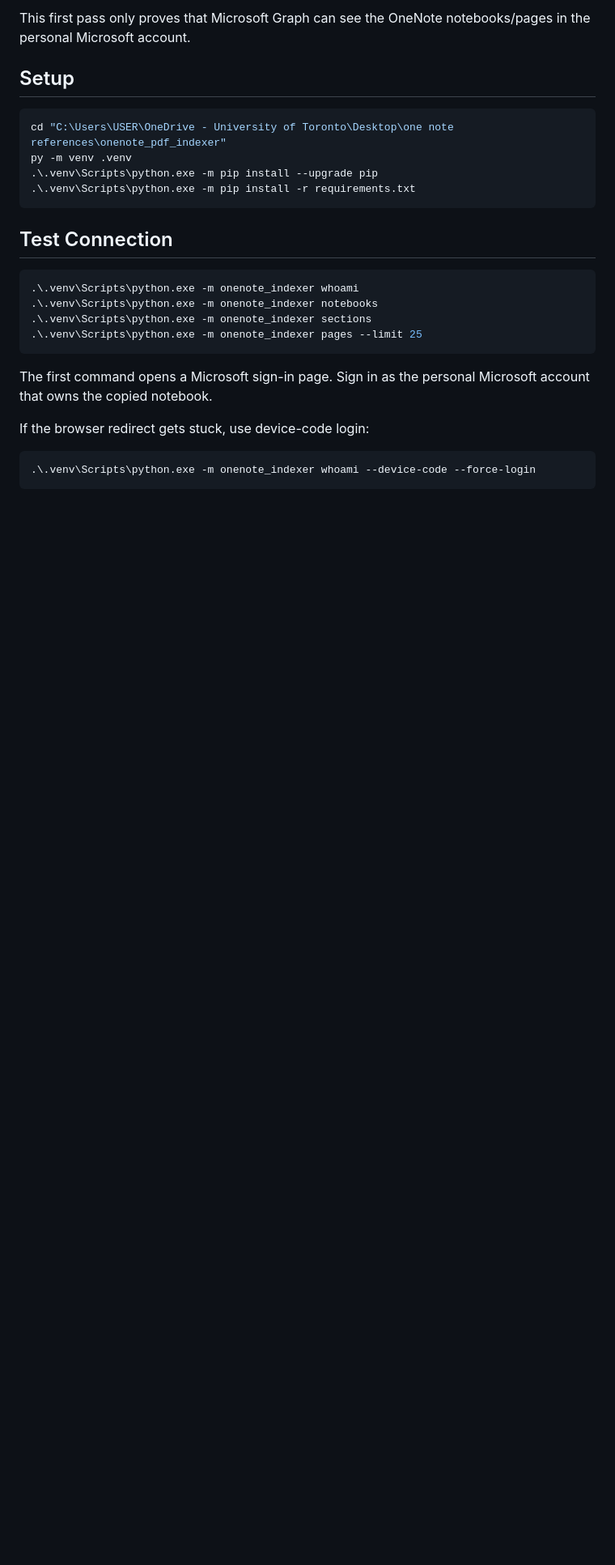
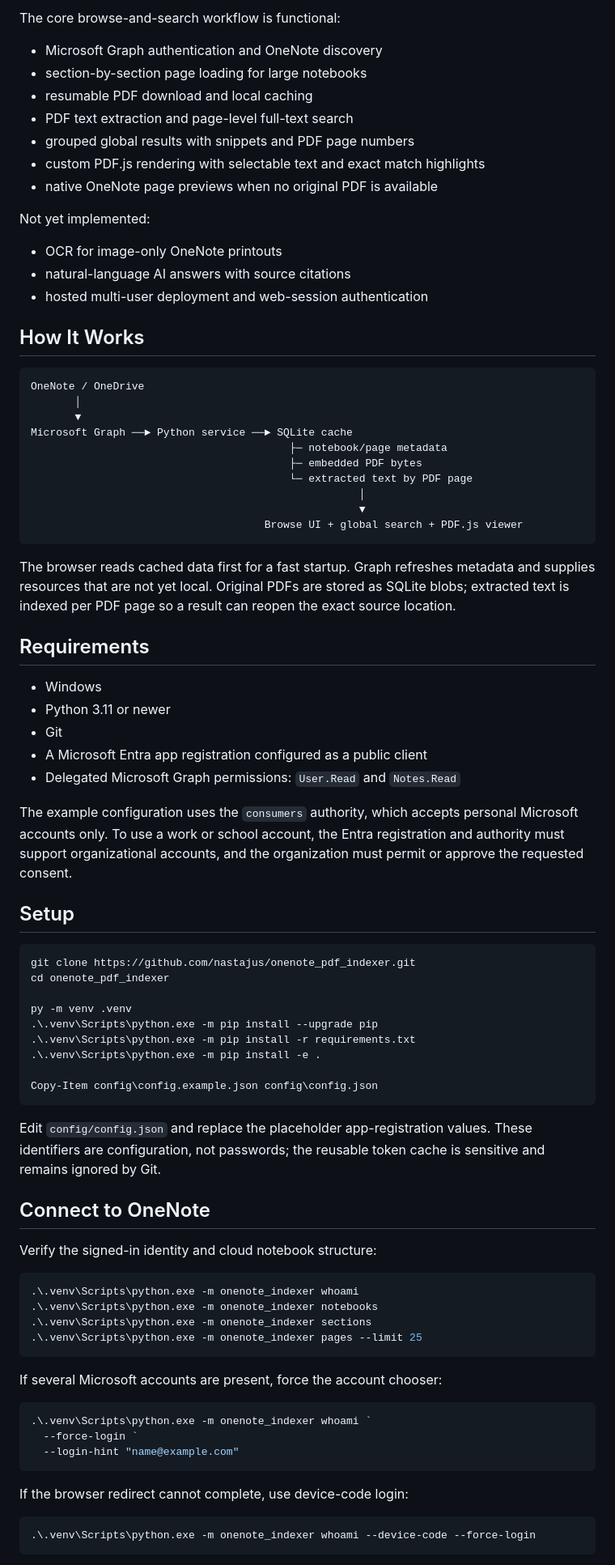
Before and after one commit to nastajus/onenote_pdf_indexer, a Markdown page: README.md, the part around one of its changes. Shown at 81% size. GitHub-like rendering; blank space fills up the shorter version.

````diff
--- a/README.md
+++ b/README.md
@@ -16,16 +29,66 @@ Search extracted text across the full PDF library, grouped by OneNote section, w
 
-This first pass only proves that Microsoft Graph can see the OneNote notebooks/pages in the personal Microsoft account.
+The core browse-and-search workflow is functional:
+
+- Microsoft Graph authentication and OneNote discovery
+- section-by-section page loading for large notebooks
+- resumable PDF download and local caching
+- PDF text extraction and page-level full-text search
+- grouped global results with snippets and PDF page numbers
+- custom PDF.js rendering with selectable text and exact match highlights
+- native OneNote page previews when no original PDF is available
+
+Not yet implemented:
+
+- OCR for image-only OneNote printouts
+- natural-language AI answers with source citations
+- hosted multi-user deployment and web-session authentication
+
+## How It Works
+
+```text
+OneNote / OneDrive
+       │
+       ▼
+Microsoft Graph ──► Python service ──► SQLite cache
+                                         ├─ notebook/page metadata
+                                         ├─ embedded PDF bytes
+                                         └─ extracted text by PDF page
+                                                    │
+                                                    ▼
+                                     Browse UI + global search + PDF.js viewer
+```
+
+The browser reads cached data first for a fast startup. Graph refreshes metadata and supplies resources that are not yet local. Original PDFs are stored as SQLite blobs; extracted text is indexed per PDF page so a result can reopen the exact source location.
+
+## Requirements
+
+- Windows
+- Python 3.11 or newer
+- Git
+- A Microsoft Entra app registration configured as a public client
+- Delegated Microsoft Graph permissions: `User.Read` and `Notes.Read`
+
+The example configuration uses the `consumers` authority, which accepts personal Microsoft accounts only. To use a work or school account, the Entra registration and authority must support organizational accounts, and the organization must permit or approve the requested consent.
 
 ## Setup
 
 ```powershell
-cd "C:\Users\USER\OneDrive - University of Toronto\Desktop\one note references\onenote_pdf_indexer"
+git clone https://github.com/nastajus/onenote_pdf_indexer.git
+cd onenote_pdf_indexer
+
 py -m venv .venv
 .\.venv\Scripts\python.exe -m pip install --upgrade pip
 .\.venv\Scripts\python.exe -m pip install -r requirements.txt
+.\.venv\Scripts\python.exe -m pip install -e .
+
+Copy-Item config\config.example.json config\config.json
 ```
 
-## Test Connection
+Edit `config/config.json` and replace the placeholder app-registration values. These identifiers are configuration, not passwords; the reusable token cache is sensitive and remains ignored by Git.
+
+## Connect to OneNote
+
+Verify the signed-in identity and cloud notebook structure:
 
 ```powershell
 .\.venv\Scripts\python.exe -m onenote_indexer whoami
@@ -34,9 +97,15 @@ py -m venv .venv
 .\.venv\Scripts\python.exe -m onenote_indexer pages --limit 25
 ```
 
-The first command opens a Microsoft sign-in page. Sign in as the personal Microsoft account that owns the copied notebook.
+If several Microsoft accounts are present, force the account chooser:
 
-If the browser redirect gets stuck, use device-code login:
+```powershell
+.\.venv\Scripts\python.exe -m onenote_indexer whoami `
+  --force-login `
+  --login-hint "name@example.com"
+```
+
+If the browser redirect cannot complete, use device-code login:
 
 ```powershell
 .\.venv\Scripts\python.exe -m onenote_indexer whoami --device-code --force-login
````
Also changed, not shown: other parts of README.md (+63 -92 lines), docs/screenshots/browse-workspace.png, docs/screenshots/global-search.png, 1 other file.
